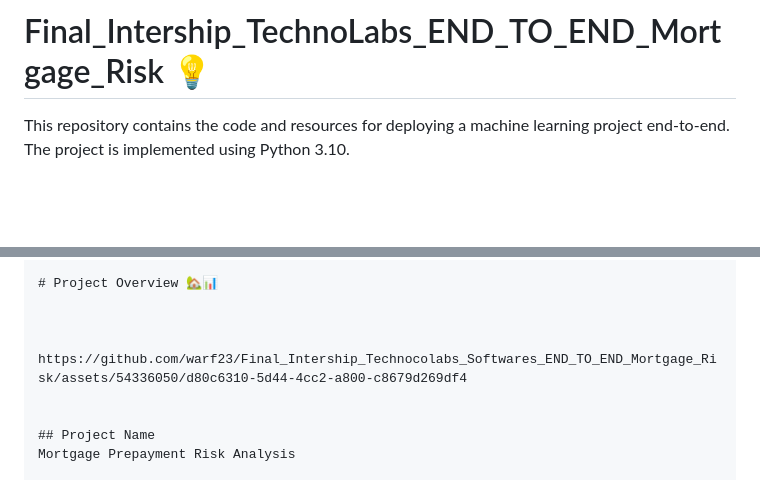
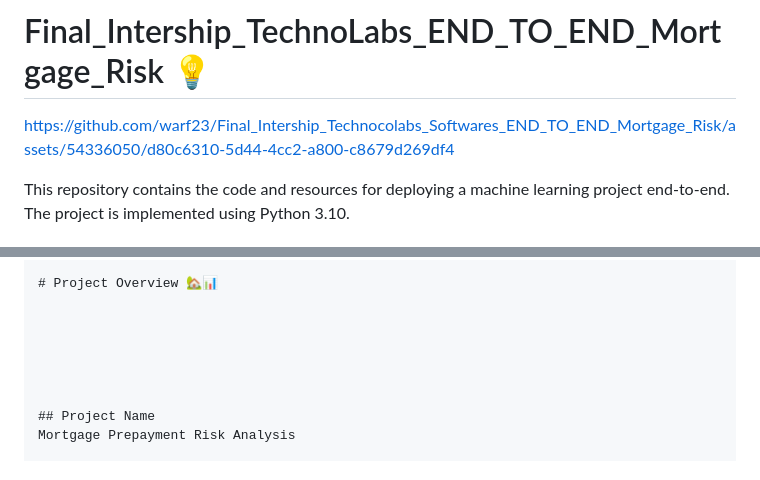
Before and after one commit to warf23/Mortgage-Prepayment-Risk-Analysis-Prediction, a Markdown page: README.md, 2 parts joined by grey strips. Rendered like a GitHub page; blank space fills up the shorter version.

```diff
--- a/README.md
+++ b/README.md
@@ -1,4 +1,5 @@
 # Final_Intership_TechnoLabs_END_TO_END_Mortgage_Risk 💡
+https://github.com/warf23/Final_Intership_Technocolabs_Softwares_END_TO_END_Mortgage_Risk/assets/54336050/d80c6310-5d44-4cc2-a800-c8679d269df4
 
 
 
@@ -72,7 +73,7 @@ To use this project, follow these steps:
 
 
 
-https://github.com/warf23/Final_Intership_Technocolabs_Softwares_END_TO_END_Mortgage_Risk/assets/54336050/d80c6310-5d44-4cc2-a800-c8679d269df4
+
 
 
 ## Project Name
```
